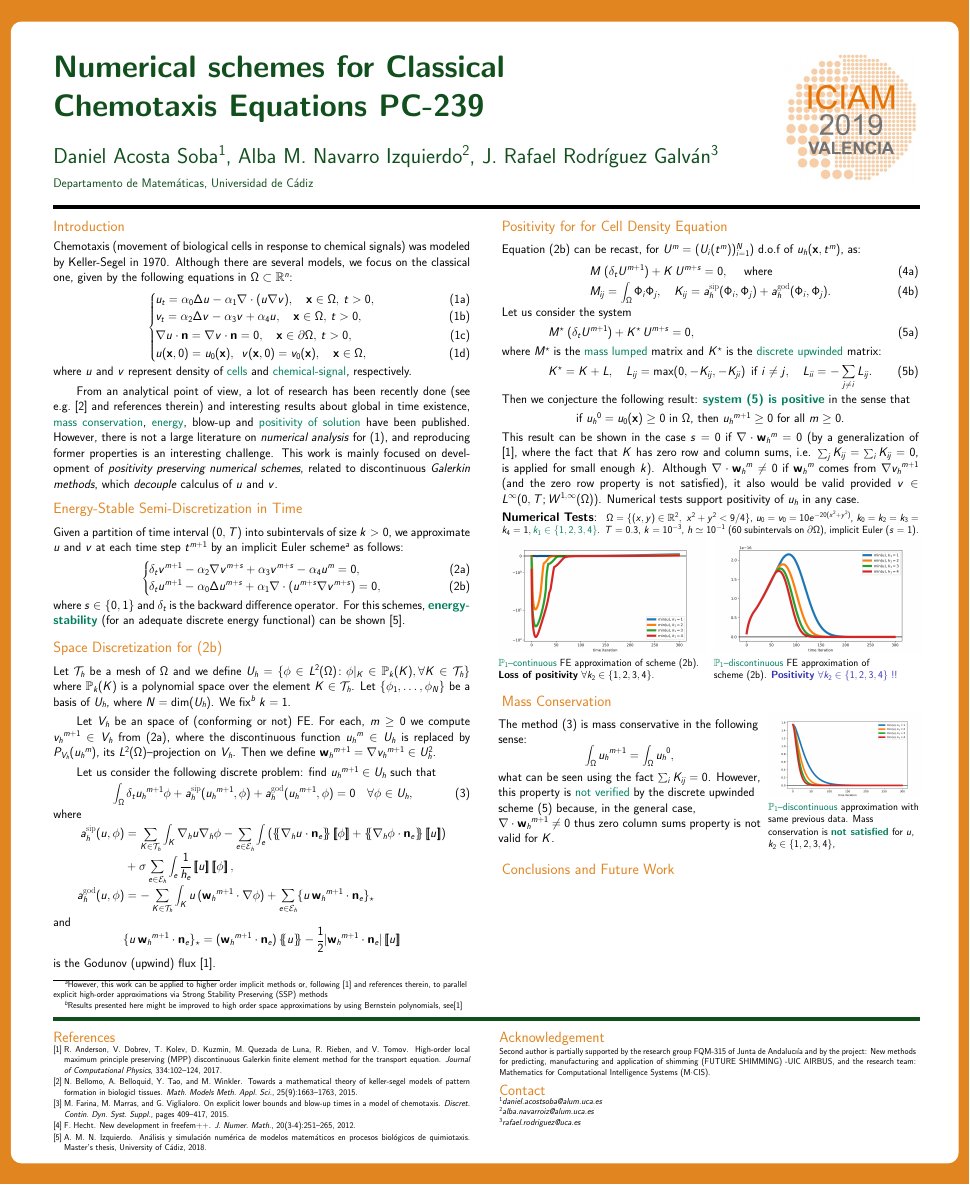
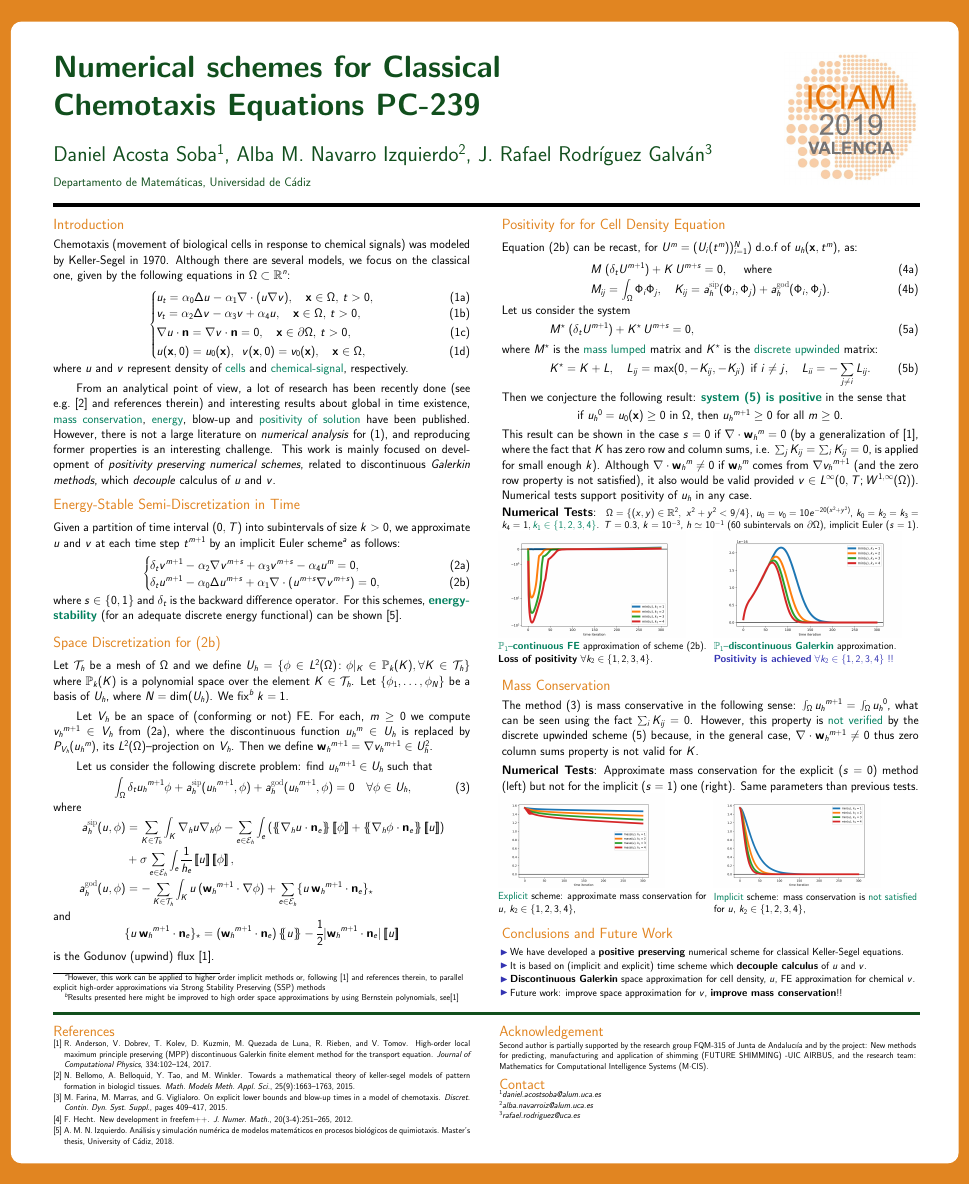
Before and after one commit to rrgalvan/poster-ICIAM, a LaTeX poster (poster-ADR.tex): the whole page. Compiled offline with pdfLaTeX; an older LaTeX class or package is replaced by its successor.

Commit message:
Versión impresa y presentada en ICIAM

```diff
--- a/poster-ADR.tex
+++ b/poster-ADR.tex
@@ -21,7 +21,7 @@
 
 \documentclass[final]{beamer}
 
-\usepackage[scale=1.1]{beamerposter} % Use the beamerposter package
+\usepackage[scale=1.09]{beamerposter} % Use the beamerposter package
 
 
 % Include a logo of your project if desired
@@ -333,16 +333,16 @@
           implicit Euler ($s=1$).
           \begin{columns}
             \column{0.5\textwidth}
-            \includegraphics[width=\textwidth]{negative_min_u_k1=1,2,3,4.png}
-            \alert{$\mathbb{P}_1$--continuous} FE approximation of
+            \includegraphics[width=0.9\textwidth]{negative_min_u_k1=1,2,3,4.png}
+            \alert{$\mathbb{P}_1$--\textbf{continuous FE}} approximation of
             scheme~(\ref{TFGschemes:a}). \textbf{Loss of positivity}
             $\forall k_2\in\{1,2,3,4\}$.
 
             \column{0.5\textwidth}
-            \includegraphics[width=\textwidth]{positive_min_u_k1=1,2,3,4.png}
-            \alert{$\mathbb{P}_1$--discontinuous} FE approximation of
-            scheme~(\ref{TFGschemes:a}). \structure{\textbf{Positivity}
-              $\forall k_2\in\{1,2,3,4\}$ !!}
+            \includegraphics[width=0.9\textwidth]{positive_min_u_k1=1,2,3,4.png}
+            \alert{$\mathbb{P}_1$--\textbf{discontinuous Galerkin}}
+            approximation. \structure{\textbf{Positivity is
+                achieved} $\forall k_2\in\{1,2,3,4\}$ !!}
           \end{columns}
         \end{small}
       \end{block}
@@ -351,3 +351,5 @@
       \vspace{0.2cm}
 
       \begin{block}{Mass Conservation}
+          The method (\ref{discrete_problem_u}) is mass conservative in the following sense:
+            $\int_\Omega \umm = \int_\Omega \uh^0$,
@@ -354,25 +362,31 @@
+          \bigskip\par
+          \textbf{Numerical Tests}: Approximate mass
+          conservation for the explicit ($s=0$) method (left) but not
+          for the implicit $(s=1)$ one (right). Same parameters than
+          previous tests.
         \begin{columns}
-          \column{0.63\textwidth}
-          The method (\ref{discrete_problem_u}) is mass conservative in the following sense:
-          \begin{equation*}
-            \int_\Omega \umm = \int_\Omega \uh^0,
-            % \label{eq:mass_conservation}
-          \end{equation*}
-          what can be seen using the fact $\sum_i K_{ij}=0$. However, this
-          property is \alert{not verified} by the discrete upwinded
-          scheme~(\ref{discrete_upwinded_eq_u}) because, in the general
-          case, $\div\wwmm\neq 0$ thus zero column sums property is
-          not valid for $K$.
-          \column{0.37\textwidth}
-          \includegraphics[width=\textwidth]{positive_scheme_mass_k1=1,2,3,4.png}
-          \small
-            \alert{$\mathbb{P}_1$--discontinuous} approximation with
-            same previous data. Mass conservation is \alert{\textbf{not satisfied}} for $u$,
-              $k_2\in\{1,2,3,4\}$,
+          \column{0.5\textwidth}
+          \includegraphics[width=0.8\textwidth]{positive_EXPLICIT_scheme_mass_k1=1,2,3,4.png}
+          \par
+          \small \alert{Explicit} scheme: {approximate mass
+            conservation} for $u$, $k_2\in\{1,2,3,4\}$,
+          \column{0.5\textwidth}
+
+          \includegraphics[width=0.8\textwidth]{positive_scheme_mass_k1=1,2,3,4.png}
+          \par
+          \small \alert{Implicit} scheme: mass conservation is
+          \alert{{not satisfied}} for $u$, $k_2\in\{1,2,3,4\}$,
         \end{columns}
       \end{block}
 
       \begin{block}{Conclusions and Future Work}
+        \small
+        \begin{itemize}
+        \item We have developed a \textbf{positive preserving} numerical scheme for classical Keller-Segel equations.
+        \item It is based on (implicit and explicit) time scheme which \textbf{decouple calculus} of $u$ and $v$.
+        \item \textbf{Discontinuous Galerkin} space approximation for cell density, $u$, FE approximation for chemical $v$.
+        \item Future work: improve space approximation for $v$, \textbf{improve mass conservation}!!
+        \end{itemize}
       \end{block}
 
     \end{column}
```
Also changed, not shown: positive_EXPLICIT_scheme_mass_k1=1,2,3,4.png (added), poster-ADR.tex (6 more changed lines).
